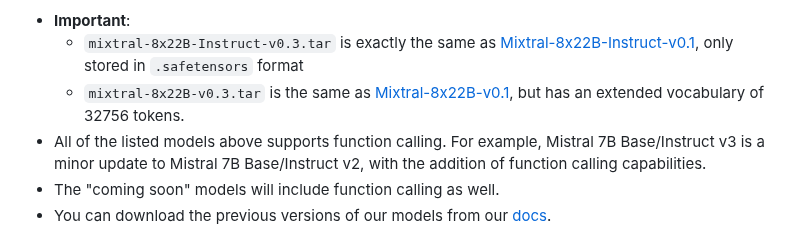
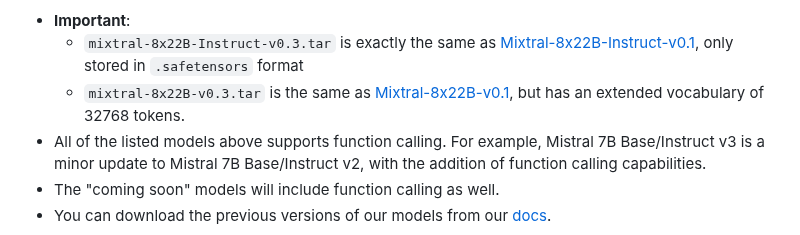
Before and after one commit to mistralai/mistral-inference, a Markdown page: README.md, the part around the change. Rendered like a GitHub page.

```diff
--- a/README.md
+++ b/README.md
@@ -43,7 +43,7 @@ cd $HOME/mistral-inference && poetry install .
 Note:
 - **Important**:
   - `mixtral-8x22B-Instruct-v0.3.tar` is exactly the same as [Mixtral-8x22B-Instruct-v0.1](https://huggingface.co/mistralai/Mixtral-8x22B-Instruct-v0.1), only stored in `.safetensors` format
-  - `mixtral-8x22B-v0.3.tar` is the same as [Mixtral-8x22B-v0.1](https://huggingface.co/mistralai/Mixtral-8x22B-v0.1), but has an extended vocabulary of 32756 tokens.
+  - `mixtral-8x22B-v0.3.tar` is the same as [Mixtral-8x22B-v0.1](https://huggingface.co/mistralai/Mixtral-8x22B-v0.1), but has an extended vocabulary of 32768 tokens.
 - All of the listed models above supports function calling. For example, Mistral 7B Base/Instruct v3 is a minor update to Mistral 7B Base/Instruct v2,  with the addition of function calling capabilities.
 - The "coming soon" models will include function calling as well.
 - You can download the previous versions of our models from our [docs](https://docs.mistral.ai/getting-started/open_weight_models/#downloading).
```
